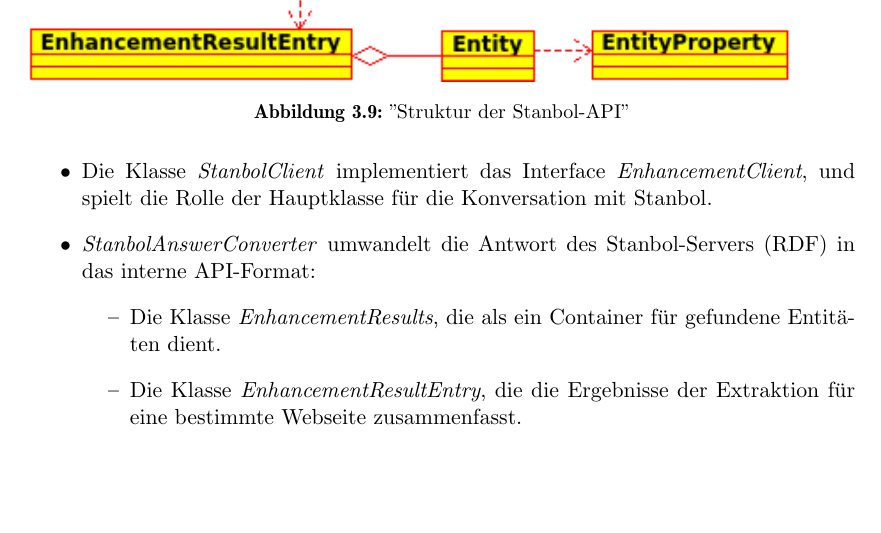
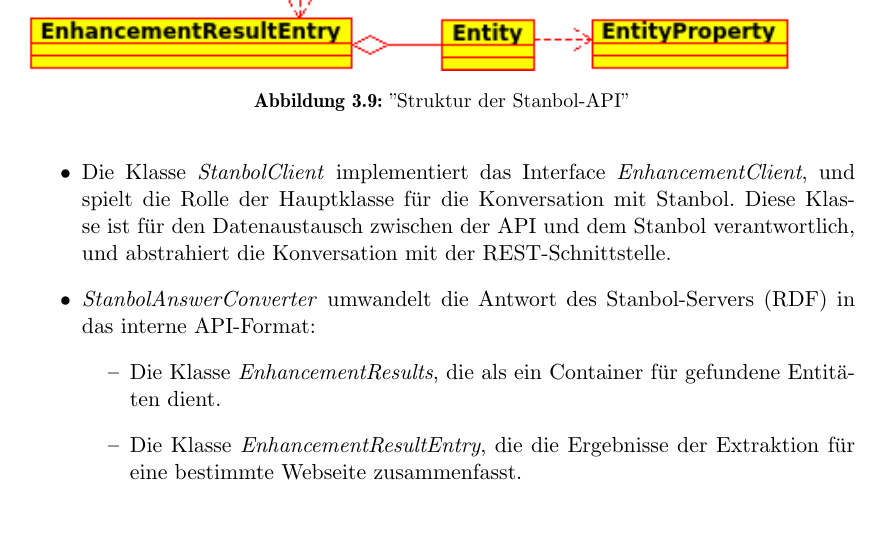
Before and after one commit to tastatur/masterarbeit, a LaTeX thesis (ausarbeitung/Abschlussarbeit/Abschlussarbeit.tex, which reads ausarbeitung/Abschlussarbeit/04-Implementierung.tex): part of page 51 of 96, cut so that both start at the same text, the shorter picture padded with empty space. Compiled offline with LuaLaTeX; an older LaTeX class or package is replaced by its successor.

Commit message:
F. Korrektur der Grammatik, API

```diff
--- a/ausarbeitung/Abschlussarbeit/04-Implementierung.tex
+++ b/ausarbeitung/Abschlussarbeit/04-Implementierung.tex
@@ -348,7 +348,7 @@
 \label{fig:apiuml}
 \end{figure}
 \begin{itemize}
-\item Die Klasse \textit{StanbolClient} implementiert das Interface \textit{EnhancementClient}, und spielt die Rolle der Hauptklasse für die Konversation mit Stanbol.
+\item Die Klasse \textit{StanbolClient} implementiert das Interface \textit{EnhancementClient}, und spielt die Rolle der Hauptklasse für die Konversation mit Stanbol. Diese Klasse ist für den Datenaustausch zwischen der API und dem Stanbol verantwortlich, und abstrahiert die Konversation mit der REST-Schnittstelle.
 \item \textit{StanbolAnswerConverter} umwandelt die Antwort des Stanbol-Servers (RDF) in das interne API-Format:
 \begin{itemize}
 \item Die Klasse \textit{EnhancementResults}, die als ein Container für gefundene Entitäten dient.
```
